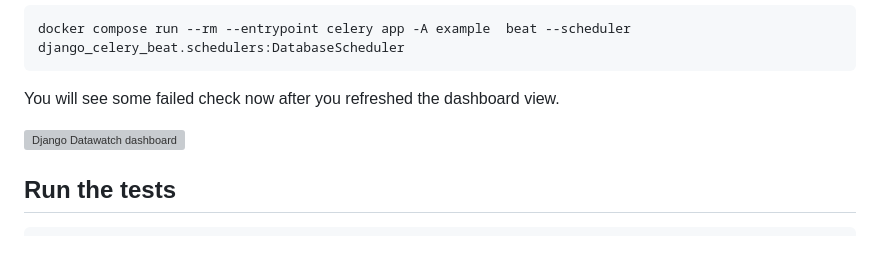
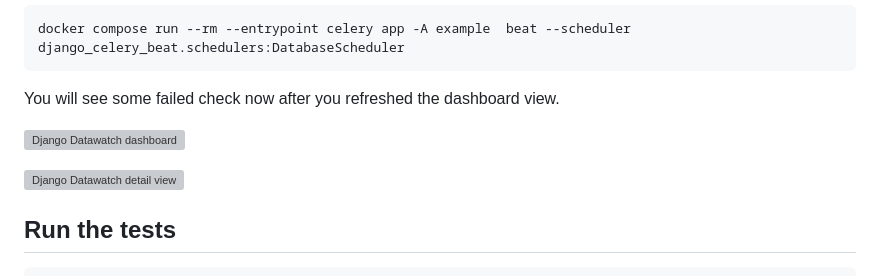
Before and after one commit to RegioHelden/django-datawatch, a Markdown page: README.md, the part around the change. Drawn GitHub-style; blank space fills up the shorter version; grey boxes are pictures that could not be loaded.

Commit message:
add a screenshot of the detail page to the readme

````diff
--- a/README.md
+++ b/README.md
@@ -229,6 +229,8 @@ You will see some failed check now after you refreshed the dashboard view.
 
 ![Django Datawatch dashboard](http://static.jensnistler.de/django_datawatch.png "Django Datawatch dashboard")
 
+![Django Datawatch detail view](http://static.jensnistler.de/django_datawatch_details.png "Django Datawatch detail view")
+
 ## Run the tests
 ```bash
 docker compose run --rm app test
````
